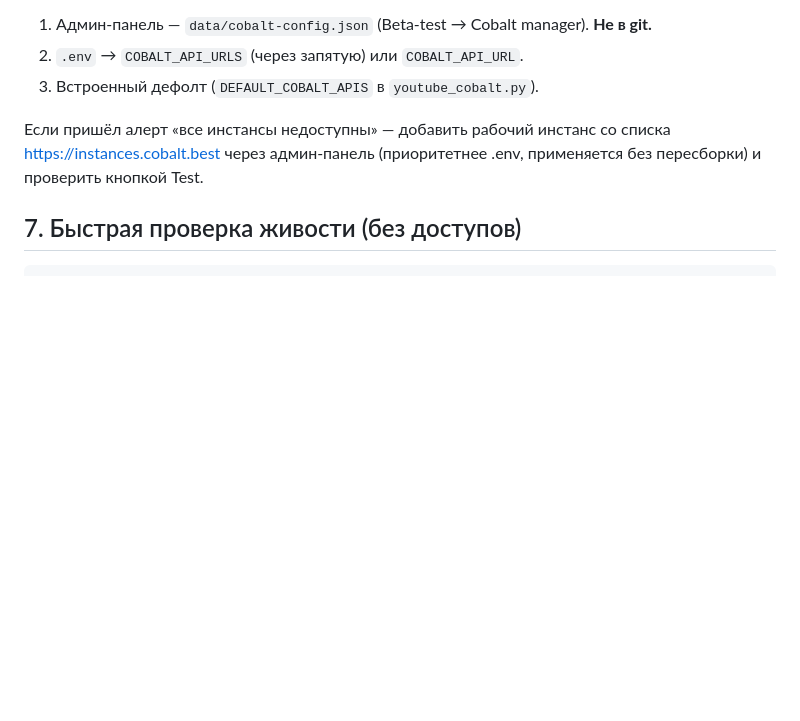
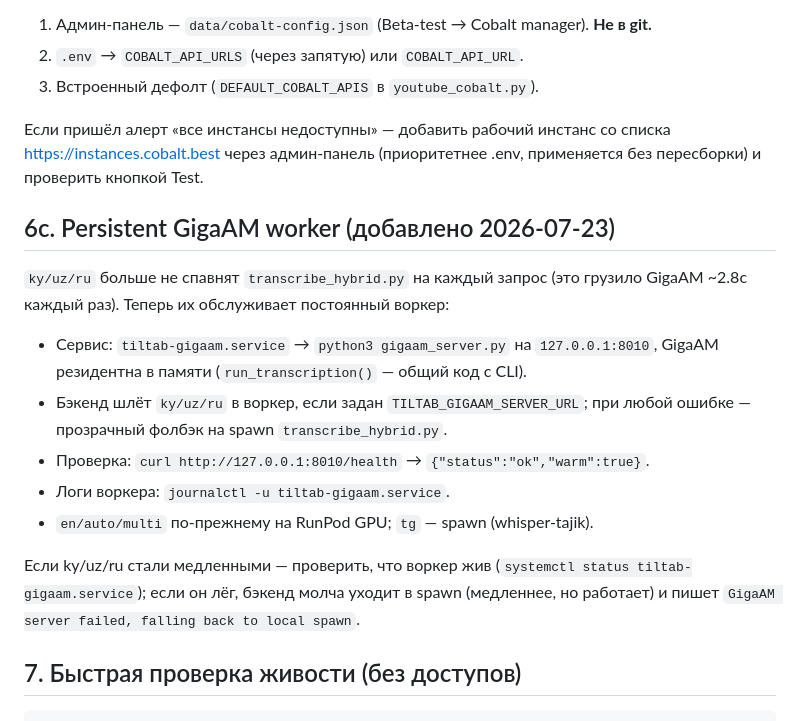
Before and after one commit to janatlk/tiltap, a Markdown page: docs/AI_DEBUG_PLAYBOOK.md, the part around the change. Rendered like a GitHub page; blank space fills up the shorter version.

Commit message:
docs: persistent GigaAM worker operational notes
Co-Authored-By: Claude Opus 4.8 <noreply@anthropic.com>

````diff
--- a/docs/AI_DEBUG_PLAYBOOK.md
+++ b/docs/AI_DEBUG_PLAYBOOK.md
@@ -162,6 +162,23 @@ $env:TILTAB_ADMIN_TOKEN='xxx'; python scripts/collect_errors.py --days 7
 https://instances.cobalt.best через админ-панель (приоритетнее .env, применяется
 без пересборки) и проверить кнопкой Test.
 
+## 6c. Persistent GigaAM worker (добавлено 2026-07-23)
+
+`ky/uz/ru` больше не спавнят `transcribe_hybrid.py` на каждый запрос (это грузило
+GigaAM ~2.8с каждый раз). Теперь их обслуживает постоянный воркер:
+
+- Сервис: `tiltab-gigaam.service` → `python3 gigaam_server.py` на `127.0.0.1:8010`,
+  GigaAM резидентна в памяти (`run_transcription()` — общий код с CLI).
+- Бэкенд шлёт `ky/uz/ru` в воркер, если задан `TILTAB_GIGAAM_SERVER_URL`; при
+  любой ошибке — прозрачный фолбэк на spawn `transcribe_hybrid.py`.
+- Проверка: `curl http://127.0.0.1:8010/health` → `{"status":"ok","warm":true}`.
+- Логи воркера: `journalctl -u tiltab-gigaam.service`.
+- `en/auto/multi` по-прежнему на RunPod GPU; `tg` — spawn (whisper-tajik).
+
+Если ky/uz/ru стали медленными — проверить, что воркер жив (`systemctl status
+tiltab-gigaam.service`); если он лёг, бэкенд молча уходит в spawn (медленнее, но
+работает) и пишет `GigaAM server failed, falling back to local spawn`.
+
 ## 7. Быстрая проверка живости (без доступов)
 
 ```bash
````
